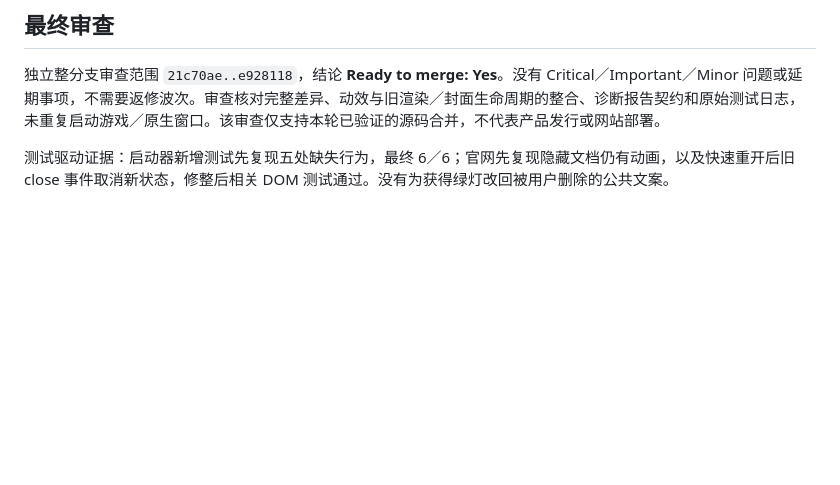
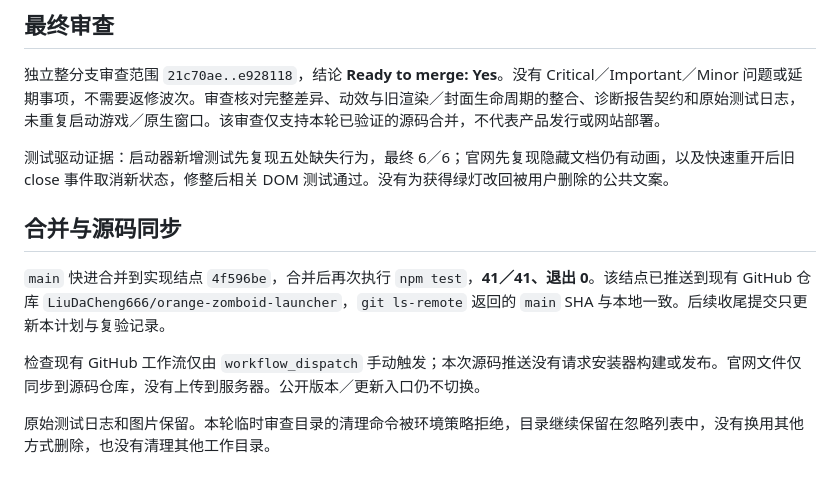
Before and after one commit to LiuDaCheng666/orange-zomboid-launcher, a Markdown page: docs/quality/2026-10-23-ui-motion-regression.md, the part around the change. Rendered like a GitHub page; blank space fills up the shorter version.

Commit message:
docs: finalize main integration and source sync record

```diff
--- a/docs/quality/2026-10-23-ui-motion-regression.md
+++ b/docs/quality/2026-10-23-ui-motion-regression.md
@@ -85,3 +85,11 @@ Task 1 实现者全量界面回归 **41/41**，新增动效测试 **6/6**。动
 独立整分支审查范围 `21c70ae..e928118`，结论 **Ready to merge: Yes**。没有 Critical／Important／Minor 问题或延期事项，不需要返修波次。审查核对完整差异、动效与旧渲染／封面生命周期的整合、诊断报告契约和原始测试日志，未重复启动游戏／原生窗口。该审查仅支持本轮已验证的源码合并，不代表产品发行或网站部署。
 
 测试驱动证据：启动器新增测试先复现五处缺失行为，最终 6／6；官网先复现隐藏文档仍有动画，以及快速重开后旧 close 事件取消新状态，修整后相关 DOM 测试通过。没有为获得绿灯改回被用户删除的公共文案。
+
+## 合并与源码同步
+
+`main` 快进合并到实现结点 `4f596be`，合并后再次执行 `npm test`，**41／41、退出 0**。该结点已推送到现有 GitHub 仓库 `LiuDaCheng666/orange-zomboid-launcher`，`git ls-remote` 返回的 `main` SHA 与本地一致。后续收尾提交只更新本计划与复验记录。
+
+检查现有 GitHub 工作流仅由 `workflow_dispatch` 手动触发；本次源码推送没有请求安装器构建或发布。官网文件仅同步到源码仓库，没有上传到服务器。公开版本／更新入口仍不切换。
+
+原始测试日志和图片保留。本轮临时审查目录的清理命令被环境策略拒绝，目录继续保留在忽略列表中，没有换用其他方式删除，也没有清理其他工作目录。
```
Also changed, not shown: 1 other file.
